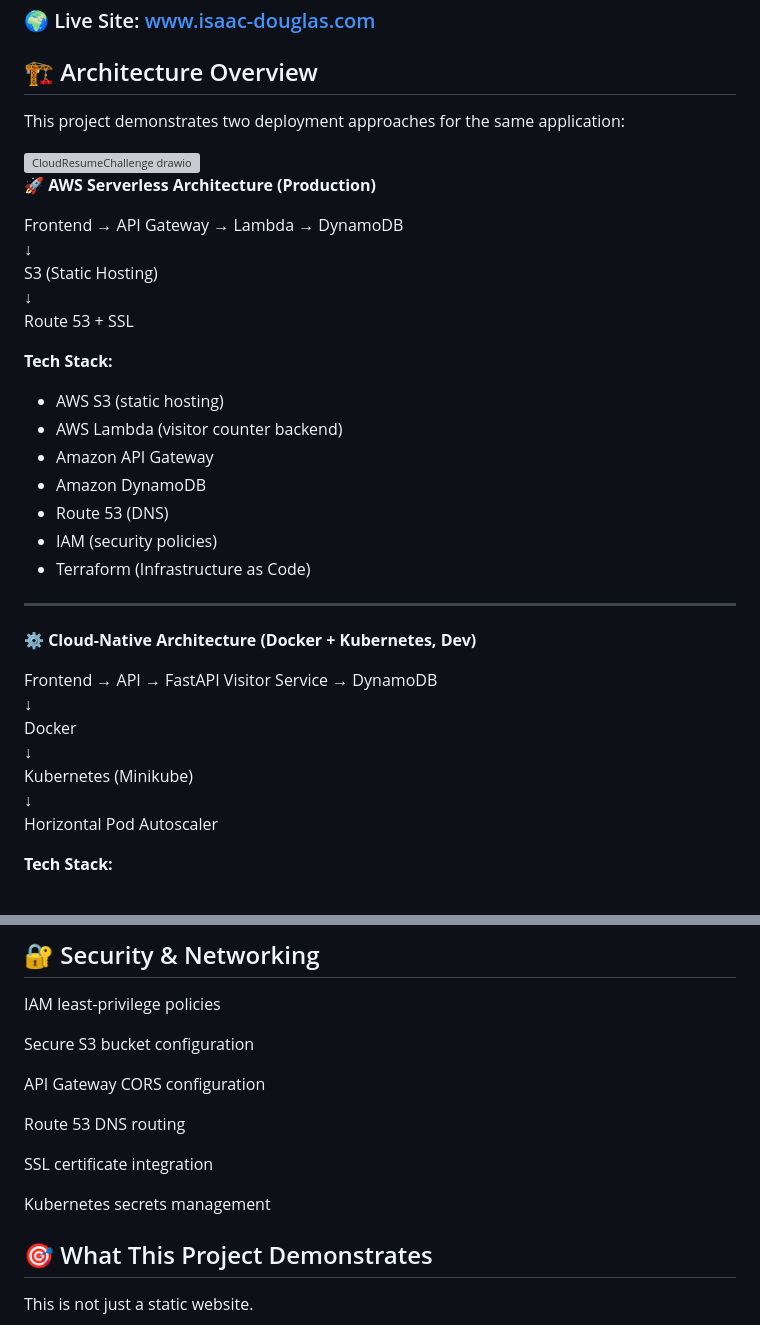
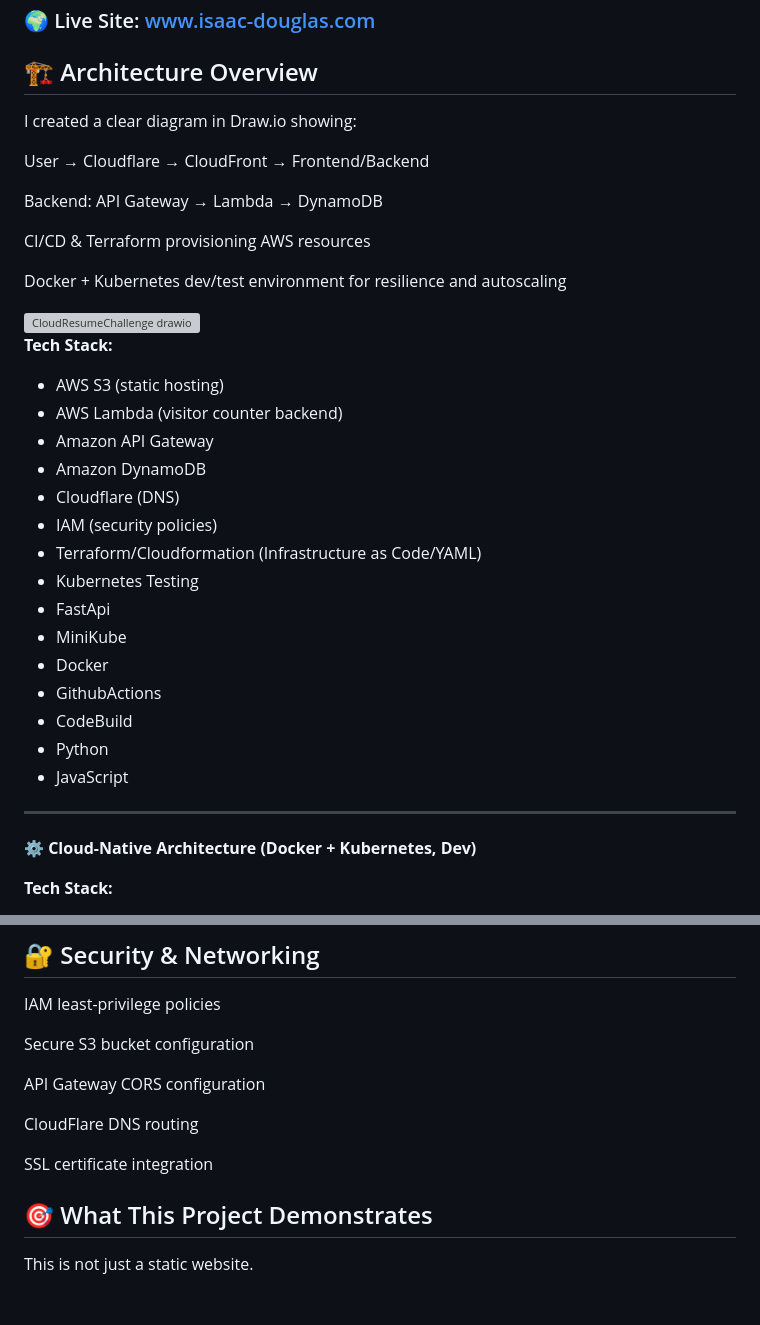
Before and after one commit to DUGE331/CloudResume, a Markdown page: README.md, 2 parts joined by grey strips. GitHub-like rendering; blank space fills up the shorter version; grey boxes are pictures that could not be loaded.

```diff
--- a/README.md
+++ b/README.md
@@ -9,40 +9,39 @@ This project demonstrates serverless architecture, infrastructure as code, conta
 
 ## 🏗 Architecture Overview
 
-This project demonstrates two deployment approaches for the same application:
+I created a clear diagram in Draw.io showing:
+
+User → Cloudflare → CloudFront → Frontend/Backend
+
+Backend: API Gateway → Lambda → DynamoDB
+
+CI/CD & Terraform provisioning AWS resources
+
+Docker + Kubernetes dev/test environment for resilience and autoscaling
 
 <img width="1823" height="1055" alt="CloudResumeChallenge drawio" src="https://github.com/user-attachments/assets/e01d142f-2be2-45b9-bdab-8f15daa1e35b" />
 
-
-
-**🚀 AWS Serverless Architecture (Production)**
-
-Frontend → API Gateway → Lambda → DynamoDB
-↓
-S3 (Static Hosting)
-↓
-Route 53 + SSL
 
 **Tech Stack:**
 - AWS S3 (static hosting)
 - AWS Lambda (visitor counter backend)
 - Amazon API Gateway
 - Amazon DynamoDB
-- Route 53 (DNS)
+- Cloudflare (DNS)
 - IAM (security policies)
-- Terraform (Infrastructure as Code)
+- Terraform/Cloudformation (Infrastructure as Code/YAML)
+- Kubernetes Testing
+- FastApi
+- MiniKube
+- Docker
+- GithubActions
+- CodeBuild
+- Python
+- JavaScript
 
 ---
 
 **⚙️ Cloud-Native Architecture (Docker + Kubernetes, Dev)**
-
-Frontend → API → FastAPI Visitor Service → DynamoDB
-↓
-Docker
-↓
-Kubernetes (Minikube)
-↓
-Horizontal Pod Autoscaler
 
 **Tech Stack:**
 - Python (FastAPI)
@@ -175,12 +174,9 @@ Secure S3 bucket configuration
 
 API Gateway CORS configuration
 
-Route 53 DNS routing
+CloudFlare DNS routing
 
 SSL certificate integration
-
-Kubernetes secrets management
-
 
 ## 🎯 What This Project Demonstrates
 
```
